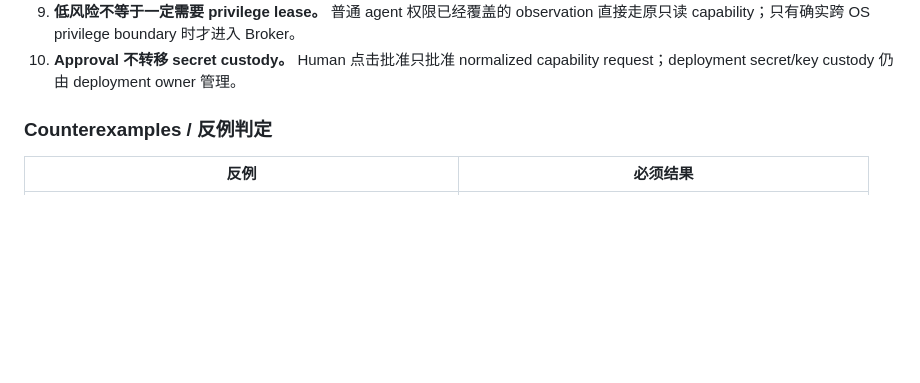
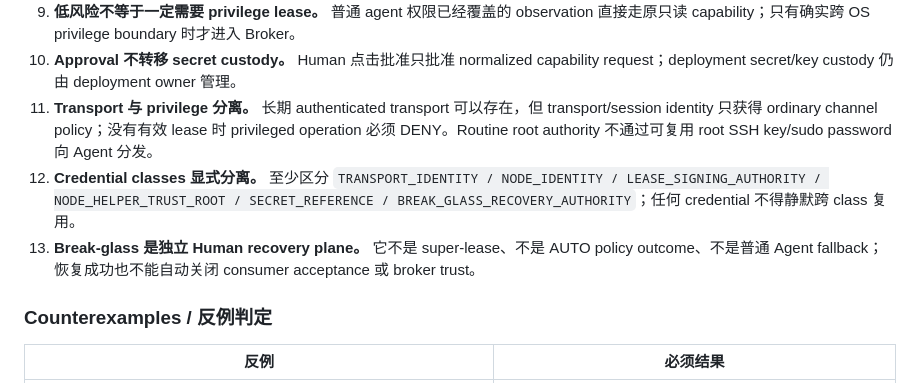
Before and after one commit to youling/ghostfleet, a Markdown page: docs/adr/003-ai-native-privilege-broker.md, the part around one of its changes. Drawn GitHub-style; blank space fills up the shorter version.

```diff
--- a/docs/adr/003-ai-native-privilege-broker.md
+++ b/docs/adr/003-ai-native-privilege-broker.md
@@ -40,6 +40,9 @@ Agent Intent
 8. **Mutation 默认 one-shot。** 对有副作用的 v0 lease 默认 `max_uses=1`；重复 effect fence 不重放。若执行结果不确定，receipt 为 `RECONCILE_REQUIRED`，禁止 blind retry。
 9. **低风险不等于一定需要 privilege lease。** 普通 agent 权限已经覆盖的 observation 直接走原只读 capability；只有确实跨 OS privilege boundary 时才进入 Broker。
 10. **Approval 不转移 secret custody。** Human 点击批准只批准 normalized capability request；deployment secret/key custody 仍由 deployment owner 管理。
+11. **Transport 与 privilege 分离。** 长期 authenticated transport 可以存在，但 transport/session identity 只获得 ordinary channel policy；没有有效 lease 时 privileged operation 必须 DENY。Routine root authority 不通过可复用 root SSH key/sudo password 向 Agent 分发。
+12. **Credential classes 显式分离。** 至少区分 `TRANSPORT_IDENTITY / NODE_IDENTITY / LEASE_SIGNING_AUTHORITY / NODE_HELPER_TRUST_ROOT / SECRET_REFERENCE / BREAK_GLASS_RECOVERY_AUTHORITY`；任何 credential 不得静默跨 class 复用。
+13. **Break-glass 是独立 Human recovery plane。** 它不是 super-lease、不是 AUTO policy outcome、不是普通 Agent fallback；恢复成功也不能自动关闭 consumer acceptance 或 broker trust。
 
 
 ### Counterexamples / 反例判定
```
Also changed, not shown: other parts of docs/adr/003-ai-native-privilege-broker.md (+10 -5 lines).
